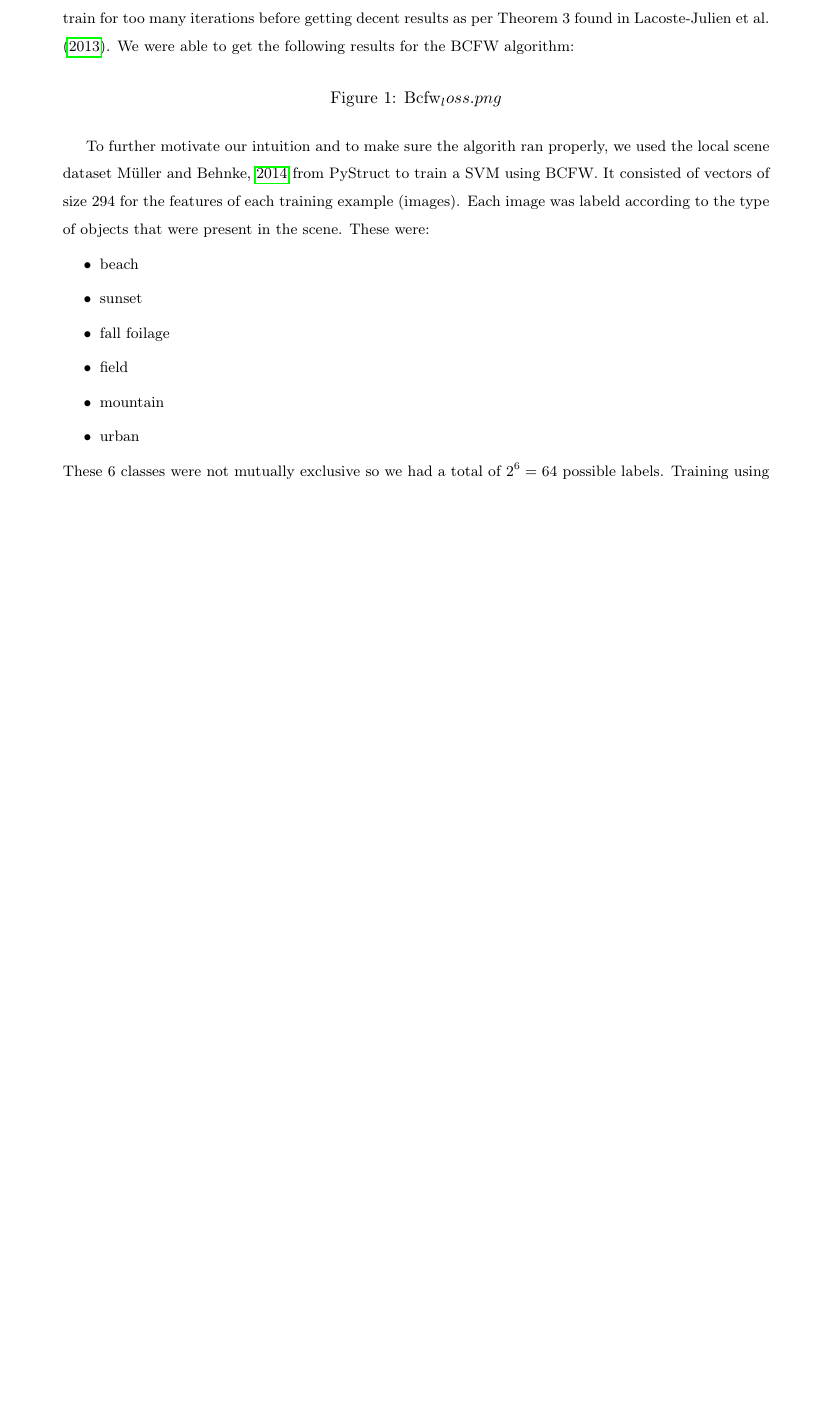
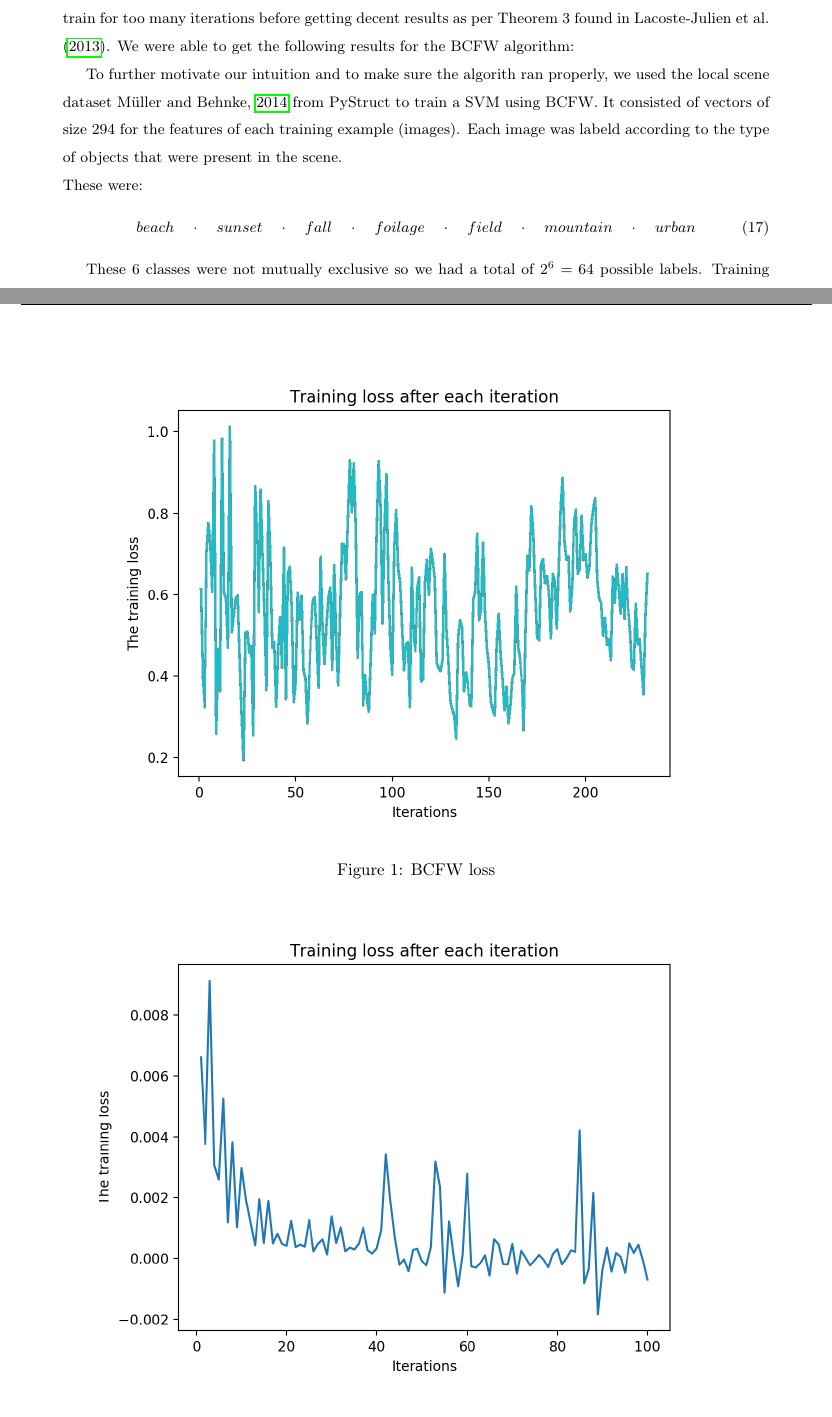
Before and after one commit to SoliElvis/structuredPredictionProject, a LaTeX document (texStuff/rapport/mainProject.tex, which reads texStuff/rapport/exp.tex): part of page 12 of 23 before the commit and two parts of pages 12 and 13 of 24 after it, the two joined at a grey line, cut so that both start at the same text, the shorter picture padded with empty space. Compiled offline with pdfLaTeX.

Commit message:
"exp double check will"

```diff
--- a/texStuff/rapport/exp.tex
+++ b/texStuff/rapport/exp.tex
@@ -63,25 +67,18 @@ getting decent results as per Theorem 3 found in
 \citet{lacoste-julienBlockCoordinateFrankWolfeOptimization2013}. We were able to
 get the following results for the BCFW algorithm:
 
-\begin{figure}[htbp!]
-% \includegraphics{}
-  \caption{Bcfw_loss.png}
-\end{figure}
 
+To further motivate our intuition and to make sure the algorith ran properly, we
+used the local scene dataset \cite{JMLR:v15:mueller14a} from PyStruct to train a
+SVM using BCFW. It consisted of vectors of size 294 for the features of each
+training example (images). Each image was labeld according to the type of
+objects that were present in the scene.\\
+These were:
+\begin{equation}
+  beach \quad\cdot\quad sunset \quad\cdot\quad fall \quad\cdot\quad foilage \quad\cdot\quad field
+  \quad\cdot\quad mountain  \quad\cdot\quad urban
+\end{equation}
 
-
-To further motivate our intuition and to make sure the algorith ran properly, we used
-the local scene dataset \cite{JMLR:v15:mueller14a} from PyStruct to train a SVM using BCFW. It consisted of vectors
-of size 294 for the features of each training example (images). Each image was labeld according
-to the type of objects that were present in the scene. These were:
-\begin{itemize}
-  \item beach
-  \item sunset
-  \item fall foilage
-  \item field
-  \item mountain
-  \item urban
-\end{itemize}
 These 6 classes were not mutually exclusive so we had a total of $2^6=64$
 possible labels. Training using all possible edges allowed to fully capture the
 complex relationships between them. The duality gap on the training data is
@@ -101,10 +92,23 @@ satisfying. We only obtained 46\% accuracy on the prediction, which would compar
 with 17\% if we had a random predictor (3 choose 2 gives 6 possibilites hence 17\%).
 Thus, it motivated our change of dataset to obtain better results. We also moved on to
 the BCFW algorithm as we had not implemented it yet.
+
+\begin{figure}[htbp!]
+  \center
+  \includegraphics[width=0.8\textwidth]{loss_bcfw.png}
+  \caption{BCFW loss}
+  \label{fig:bcfwLoss}
+\end{figure}
+\begin{figure}[htbp!]
+  \center
+  \includegraphics[width=0.8\textwidth]{pystruct_scene.png}
+  \caption{pystruct scene}
+  \label{fig:bcfwLoss}
+\end{figure}
+
 %FEC : vemulapalliCompactEmbeddingFacial2018,
 %fest :mikolovAdvancesPreTrainingDistributed2017,
 %pystryct: JMLR
-
 
 %%% Local Variables:
 %%% mode: latex
--- a/texStuff/rapport/mainProject.tex
+++ b/texStuff/rapport/mainProject.tex
@@ -5,6 +5,8 @@
 
 \input{premath}
 
+\usepackage{graphicx} %Loading the package
+\graphicspath{{figures/}} %Setting the graphicspath
 \usepackage[
   backend=biber,
   citestyle=authoryear-ibid,
```
Also changed, not shown: texStuff/rapport/figures/loss_bcfw.png (renamed from texStuff/rapport/loss_bcfw.png), texStuff/rapport/figures/pystruct_scene.png (renamed from texStuff/rapport/pystruct_scene.png), texStuff/rapport/mainProject.pdf, texStuff/rapport/exp.tex (58 more changed lines), 2 other files.
